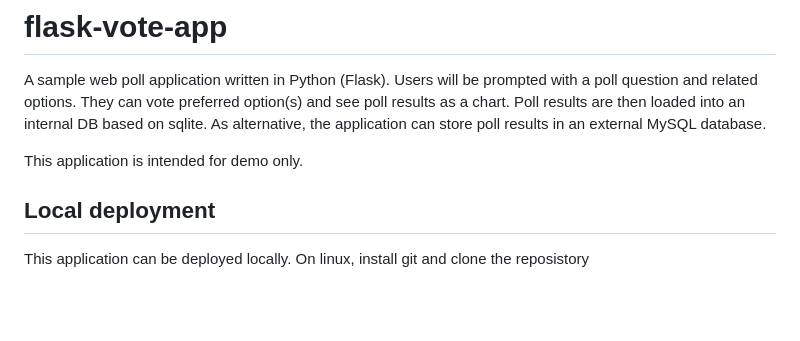
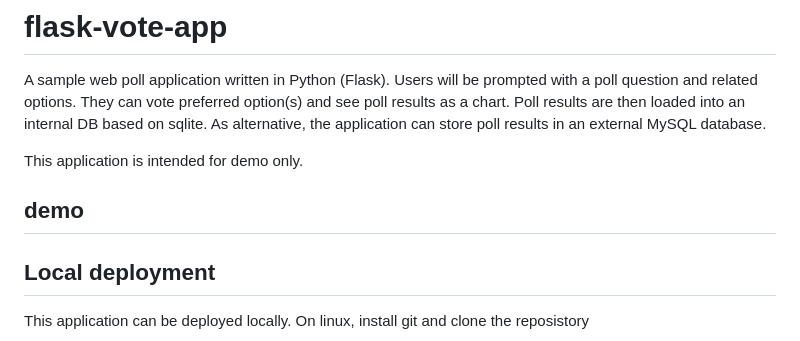
Before and after one commit to MarshmallowSoup/deployment-is-course-work, a Markdown page: README.md, the part around the change. Drawn GitHub-style; blank space fills up the shorter version.

```diff
--- a/README.md
+++ b/README.md
@@ -3,6 +3,7 @@ A sample web poll application written in Python (Flask).
 Users will be prompted with a poll question and related options. They can vote preferred option(s) and see poll results as a chart. Poll results are then loaded into an internal DB based on sqlite. As alternative, the application can store poll results in an external MySQL database.
 
 This application is intended for demo only.
+## demo
 
 ## Local deployment
 This application can be deployed locally. On linux, install git and clone the reposistory
```
